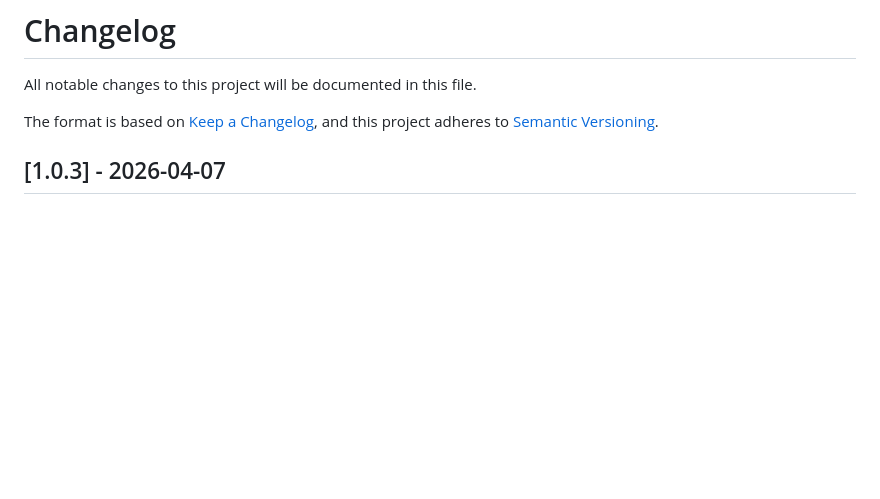
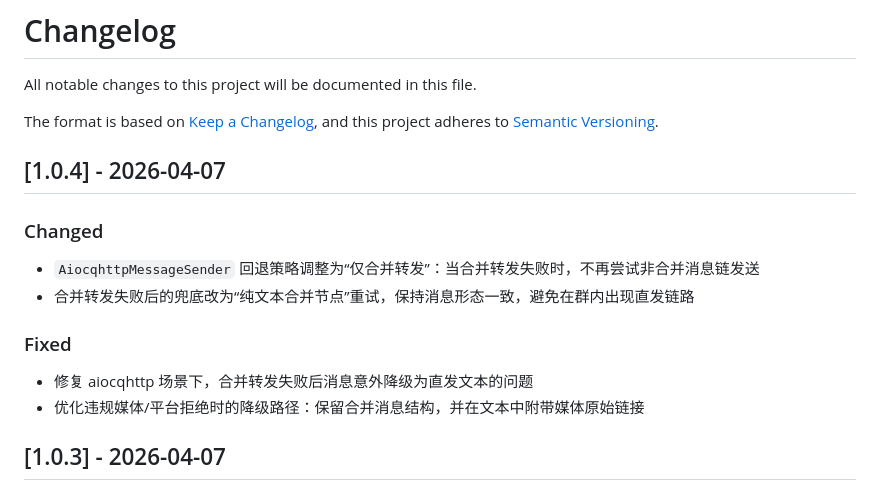
Before and after one commit to FlanChanXwO/astrbot_plugin_rsshub, a Markdown page: CHANGELOG.md, the part around the change. Drawn GitHub-style; blank space fills up the shorter version.

Commit message:
Generating commit message...

```diff
--- a/CHANGELOG.md
+++ b/CHANGELOG.md
@@ -4,6 +4,18 @@ All notable changes to this project will be documented in this file.
 
 The format is based on [Keep a Changelog](https://keepachangelog.com/en/1.1.0/),
 and this project adheres to [Semantic Versioning](https://semver.org/spec/v2.0.0.html).
+
+## [1.0.4] - 2026-04-07
+
+### Changed
+
+- `AiocqhttpMessageSender` 回退策略调整为“仅合并转发”：当合并转发失败时，不再尝试非合并消息链发送
+- 合并转发失败后的兜底改为“纯文本合并节点”重试，保持消息形态一致，避免在群内出现直发链路
+
+### Fixed
+
+- 修复 aiocqhttp 场景下，合并转发失败后消息意外降级为直发文本的问题
+- 优化违规媒体/平台拒绝时的降级路径：保留合并消息结构，并在文本中附带媒体原始链接
 
 ## [1.0.3] - 2026-04-07
 
```
